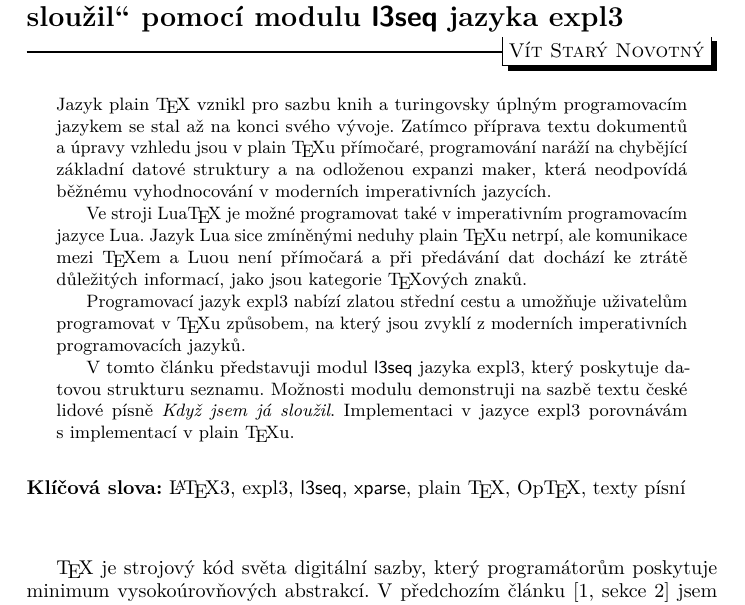
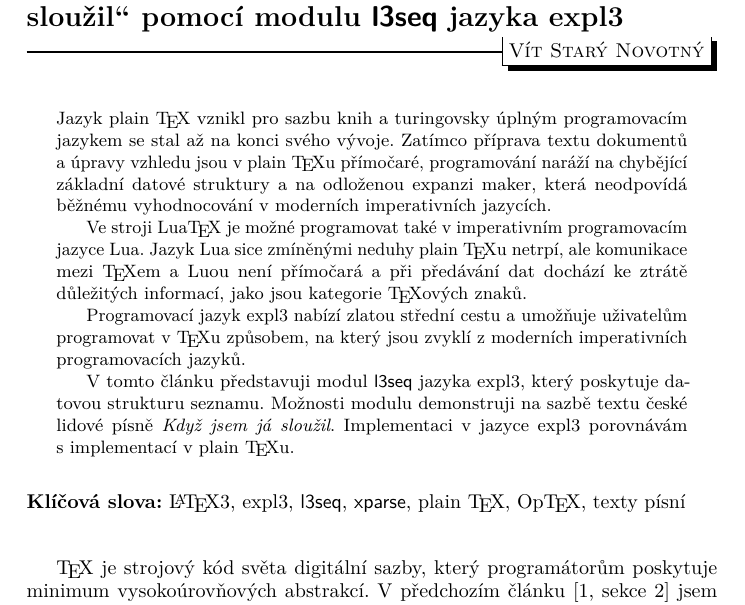
Before and after one commit to Witiko/typesetting-czech-folksong-with-l3seq, a LaTeX document (main.tex): part of page 1 of 10, cut so that both start at the same text. Compiled offline with LuaLaTeX; a LaTeX package or settings file that is missing is left out.

Commit message:
Increase space under `\maketitle` in `StaryNovotny-l3seq/`

```diff
--- a/main.tex
+++ b/main.tex
@@ -60,7 +60,7 @@
 \author{Vít Starý Novotný}
 \podpis{Vít Starý Novotný, witiko@mail.muni.cz}
 \maketitle[1ex]
-\vspace*{-1.25cm}
+\vspace*{-1cm}
 
 \begin{abstract}
 Jazyk plain \TeX{} vznikl pro sazbu knih a turingovsky úplným programovacím jazykem se stal až na konci svého vývoje. Zatímco příprava textu dokumentů a úpravy vzhledu jsou v plain \TeX u přímočaré, programování naráží na chybějící základní datové struktury a na odloženou expanzi maker, která neodpovídá běžnému vyhodnocování v moderních imperativních jazycích.
@@ -74,7 +74,7 @@ Implementaci v jazyce expl3 porovnávám s implementací v plain \TeX u.
 \end{abstract}
 \vspace*{0.15cm}
 \klicovaslova: \LaTeX3, expl3, \pkg{l3seq}, \pkg{xparse}, plain \TeX, Op\TeX, texty písní
-\vspace*{1cm}
+\vspace*{0.75cm}
 
 \TeX{} je strojový kód světa digitální sazby, který programátorům poskytuje minimum vysokoúrovňových abstrakcí. V předchozím článku~\cite[sekce~2]{novotny2022vysokourovnove} jsem představil vysokoúrovňový programovací jazyk expl3~\cite{latex2023expl3, latex2023interfaces}, díky němuž mohou uživatelé programovat v \TeX u způsobem, na který jsou zvyklí z moderních imperativních programovacích jazyků. V dalším článku jsem představil modul \pkg{l3keys} jazyka expl3~\cite[sekce~3.2]{starynovotny2023napadovnik}, jenž umožňuje přípravu datových sběrnic. V tomto článku představuji modul \pkg{l3seq} jazyka expl3, který poskytuje datovou strukturu seznamu. Možnosti modulu demonstruji na sazbě textu české lidové písně \emph{Když jsem já sloužil}~\cite{hroudova2015kdyz}. Implementaci v jazyce expl3 porovnávám s implementací v plain \TeX u.
 
```
